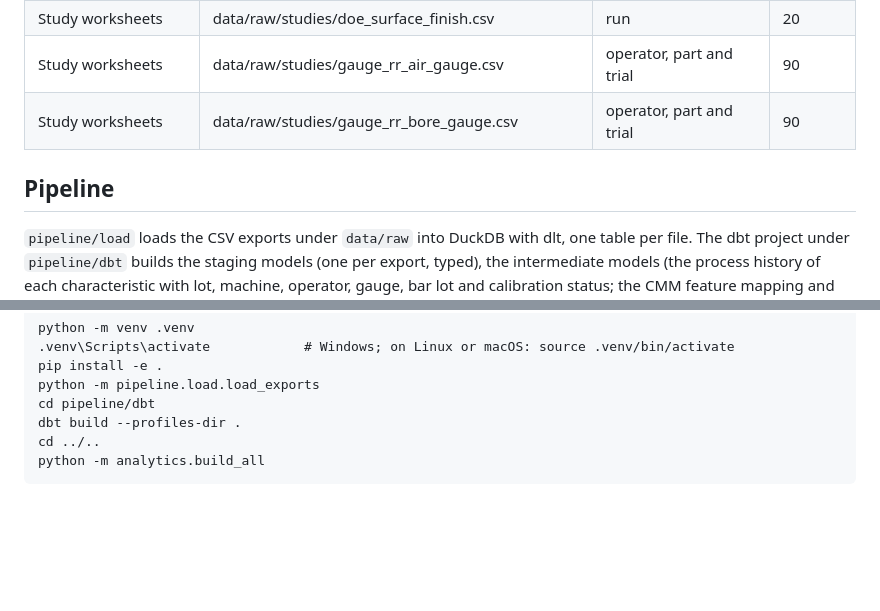
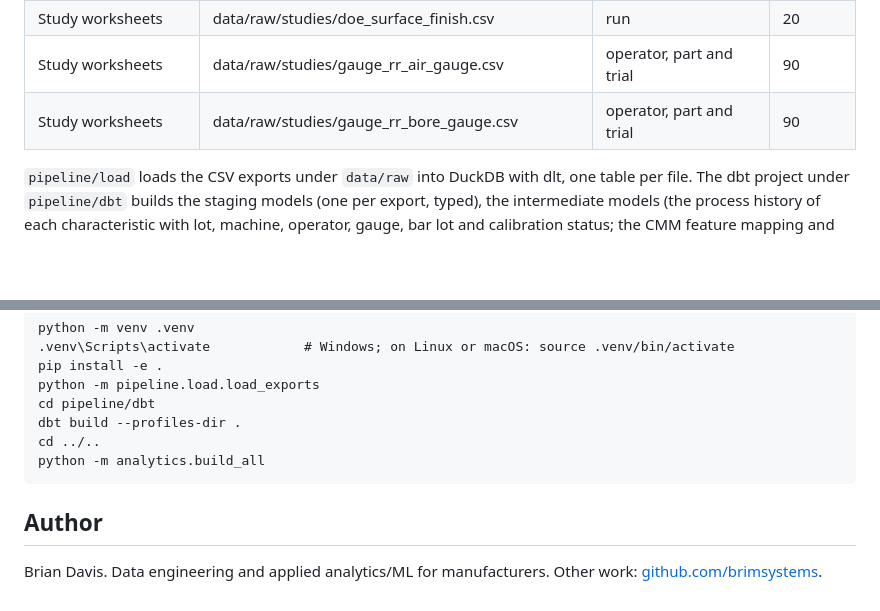
Before and after one commit to brimsystems/mfg-quality-engineering, a Markdown page: README.md, 2 parts joined by grey strips. GitHub-like rendering; blank space fills up the shorter version.

````diff
--- a/README.md
+++ b/README.md
@@ -64,8 +89,6 @@ Export batch 20260106T061500Z-QE24M, as at 31 December 2025.
 | Study worksheets | data/raw/studies/gauge_rr_air_gauge.csv | operator, part and trial | 90 |
 | Study worksheets | data/raw/studies/gauge_rr_bore_gauge.csv | operator, part and trial | 90 |
 
-## Pipeline
-
 `pipeline/load` loads the CSV exports under `data/raw` into DuckDB with dlt, one table per file. The dbt project under `pipeline/dbt` builds the staging models (one per export, typed), the intermediate models (the process history of each characteristic with lot, machine, operator, gauge, bar lot and calibration status; the CMM feature mapping and the serial match; lot outcomes; receiving outcomes with the Z1.4 table values; cost lines with their source records) and the marts, with schema tests on keys, ranges and relationships in every layer. The scripts under `analytics/` read the marts and the study worksheets under `data/raw/studies` and write each study's report, A3 and figures under `docs/`, the dashboard and this file.
 
 ## How to run
@@ -82,3 +105,7 @@ dbt build --profiles-dir .
 cd ../..
 python -m analytics.build_all
 ```
+
+## Author
+
+Brian Davis. Data engineering and applied analytics/ML for manufacturers. Other work: [github.com/brimsystems](https://github.com/brimsystems?tab=repositories).
````
Also changed, not shown: other parts of README.md (+35 -10 lines), docs/readme/dashboard.png (added), 3 other files.
